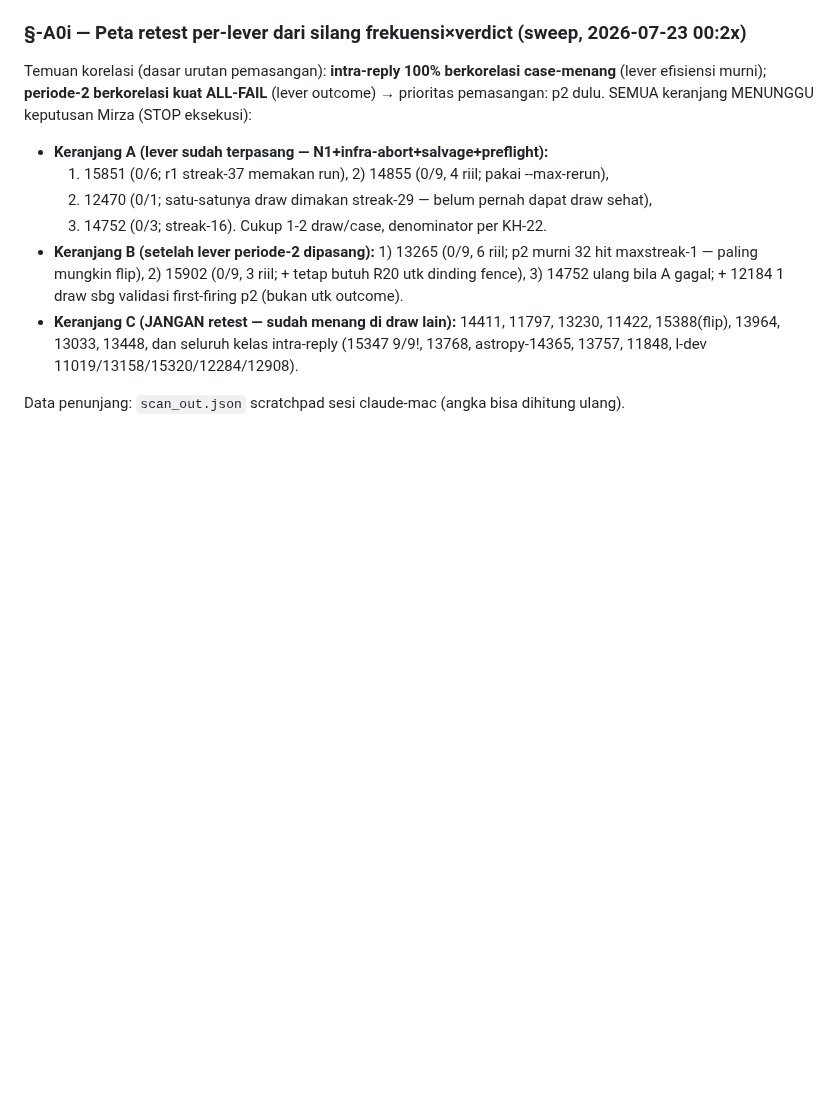
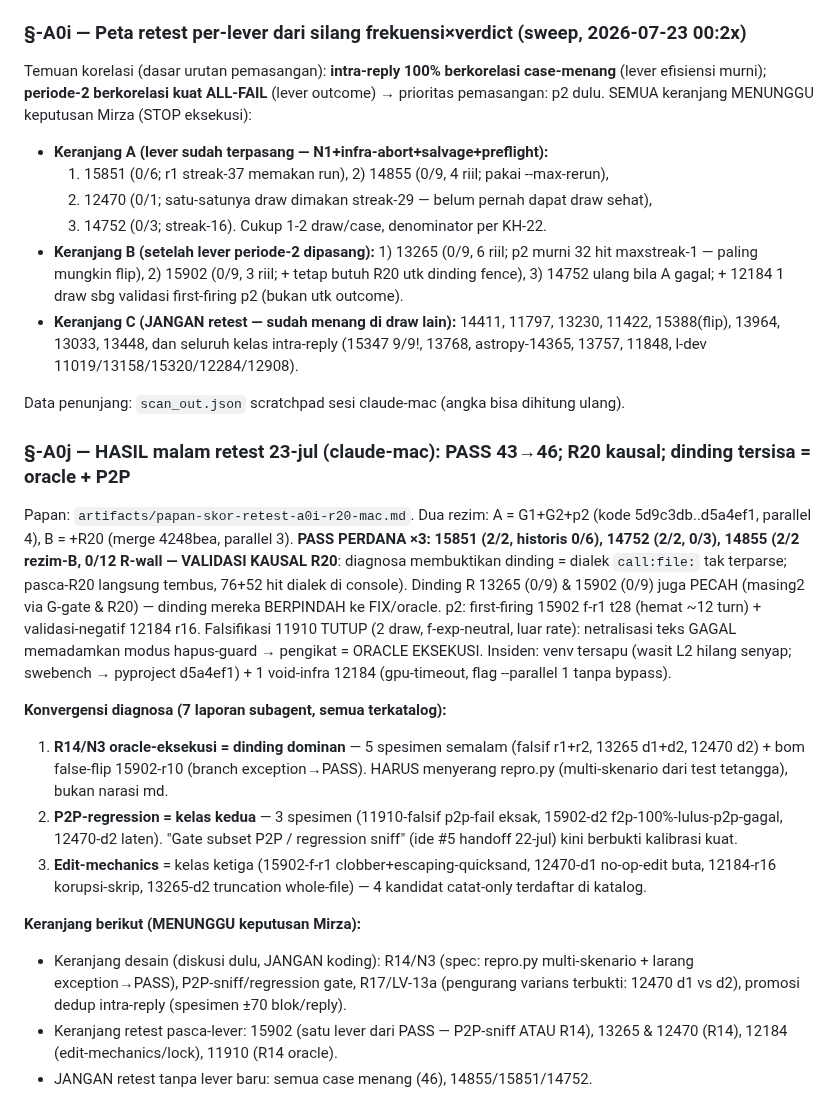
Before and after one commit to mirzaakhena/gemma-harness-swebench, a Markdown page: docs/urutan-retest-lever.md, the part around the change. GitHub-like rendering; blank space fills up the shorter version.

Commit message:
docs(retest): §-A0j hasil malam 23-jul — PASS 43→46, R20 kausal, konvergensi 3 kelas dinding, keranjang menunggu Mirza
Co-Authored-By: Claude Opus 4.8 <noreply@anthropic.com>
Claude-Session: https://claude.ai/code/session_0149axyogcENwrJHphtAhb5v

```diff
--- a/docs/urutan-retest-lever.md
+++ b/docs/urutan-retest-lever.md
@@ -374,3 +374,37 @@ prioritas pemasangan: p2 dulu. SEMUA keranjang MENUNGGU keputusan Mirza (STOP ek
   13768, astropy-14365, 13757, 11848, l-dev 11019/13158/15320/12284/12908).
 
 Data penunjang: `scan_out.json` scratchpad sesi claude-mac (angka bisa dihitung ulang).
+
+### §-A0j — HASIL malam retest 23-jul (claude-mac): PASS 43→46; R20 kausal; dinding tersisa = oracle + P2P
+
+Papan: `artifacts/papan-skor-retest-a0i-r20-mac.md`. Dua rezim: A = G1+G2+p2
+(kode 5d9c3db..d5a4ef1, parallel 4), B = +R20 (merge 4248bea, parallel 3).
+**PASS PERDANA ×3: 15851 (2/2, historis 0/6), 14752 (2/2, 0/3), 14855 (2/2 rezim-B,
+0/12 R-wall — VALIDASI KAUSAL R20**: diagnosa membuktikan dinding = dialek
+`call:file:` tak terparse; pasca-R20 langsung tembus, 76+52 hit dialek di console).
+Dinding R 13265 (0/9) & 15902 (0/9) juga PECAH (masing2 via G-gate & R20) — dinding
+mereka BERPINDAH ke FIX/oracle. p2: first-firing 15902 f-r1 t28 (hemat ~12 turn) +
+validasi-negatif 12184 r16. Falsifikasi 11910 TUTUP (2 draw, f-exp-neutral, luar
+rate): netralisasi teks GAGAL memadamkan modus hapus-guard → pengikat = ORACLE
+EKSEKUSI. Insiden: venv tersapu (wasit L2 hilang senyap; swebench → pyproject
+d5a4ef1) + 1 void-infra 12184 (gpu-timeout, flag --parallel 1 tanpa bypass).
+
+**Konvergensi diagnosa (7 laporan subagent, semua terkatalog):**
+1. **R14/N3 oracle-eksekusi = dinding dominan** — 5 spesimen semalam (falsif r1+r2,
+   13265 d1+d2, 12470 d2) + bom false-flip 15902-r10 (branch exception→PASS).
+   HARUS menyerang repro.py (multi-skenario dari test tetangga), bukan narasi md.
+2. **P2P-regression = kelas kedua** — 3 spesimen (11910-falsif p2p-fail eksak,
+   15902-d2 f2p-100%-lulus-p2p-gagal, 12470-d2 laten). "Gate subset P2P /
+   regression sniff" (ide #5 handoff 22-jul) kini berbukti kalibrasi kuat.
+3. **Edit-mechanics** = kelas ketiga (15902-f-r1 clobber+escaping-quicksand,
+   12470-d1 no-op-edit buta, 12184-r16 korupsi-skrip, 13265-d2 truncation
+   whole-file) — 4 kandidat catat-only terdaftar di katalog.
+
+**Keranjang berikut (MENUNGGU keputusan Mirza):**
+- Keranjang desain (diskusi dulu, JANGAN koding): R14/N3 (spec: repro.py
+  multi-skenario + larang exception→PASS), P2P-sniff/regression gate, R17/LV-13a
+  (pengurang varians terbukti: 12470 d1 vs d2), promosi dedup intra-reply
+  (spesimen ±70 blok/reply).
+- Keranjang retest pasca-lever: 15902 (satu lever dari PASS — P2P-sniff ATAU
+  R14), 13265 & 12470 (R14), 12184 (edit-mechanics/lock), 11910 (R14 oracle).
+- JANGAN retest tanpa lever baru: semua case menang (46), 14855/15851/14752.
```
